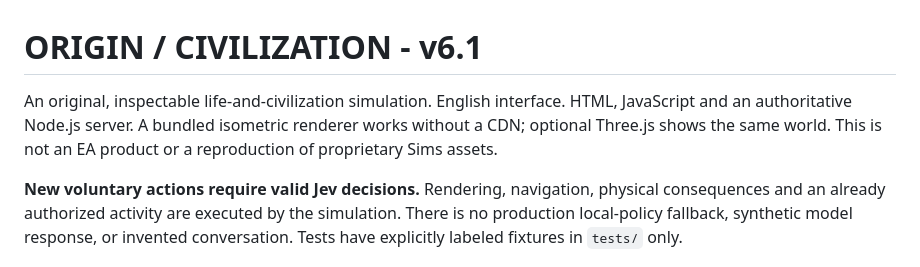
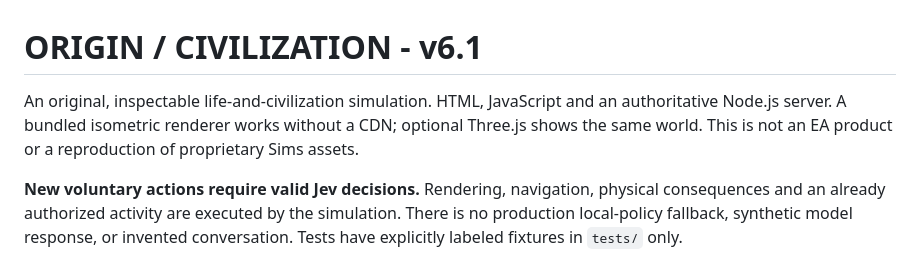
Before and after one commit to JacquesGariepy/ORIGIN-CIVILIZATION, a Markdown page: README.md, the part around the change. Drawn GitHub-style.

```diff
--- a/README.md
+++ b/README.md
@@ -1,6 +1,6 @@
 # ORIGIN / CIVILIZATION - v6.1
 
-An original, inspectable life-and-civilization simulation. English interface. HTML, JavaScript and an authoritative Node.js server. A bundled isometric renderer works without a CDN; optional Three.js shows the same world. This is not an EA product or a reproduction of proprietary Sims assets.
+An original, inspectable life-and-civilization simulation. HTML, JavaScript and an authoritative Node.js server. A bundled isometric renderer works without a CDN; optional Three.js shows the same world. This is not an EA product or a reproduction of proprietary Sims assets.
 
 **New voluntary actions require valid Jev decisions.** Rendering, navigation, physical consequences and an already authorized activity are executed by the simulation. There is no production local-policy fallback, synthetic model response, or invented conversation. Tests have explicitly labeled fixtures in `tests/` only.
 
```
